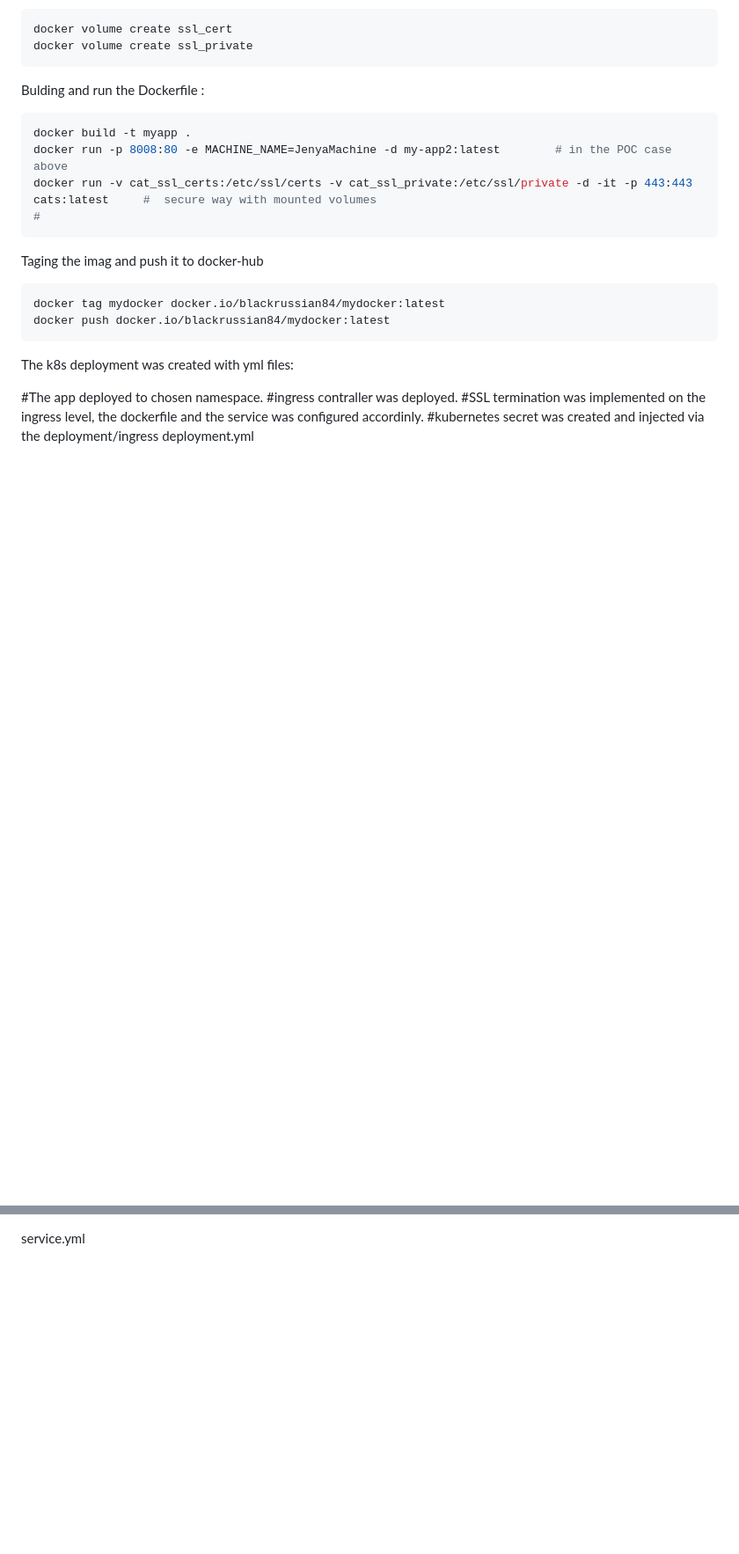
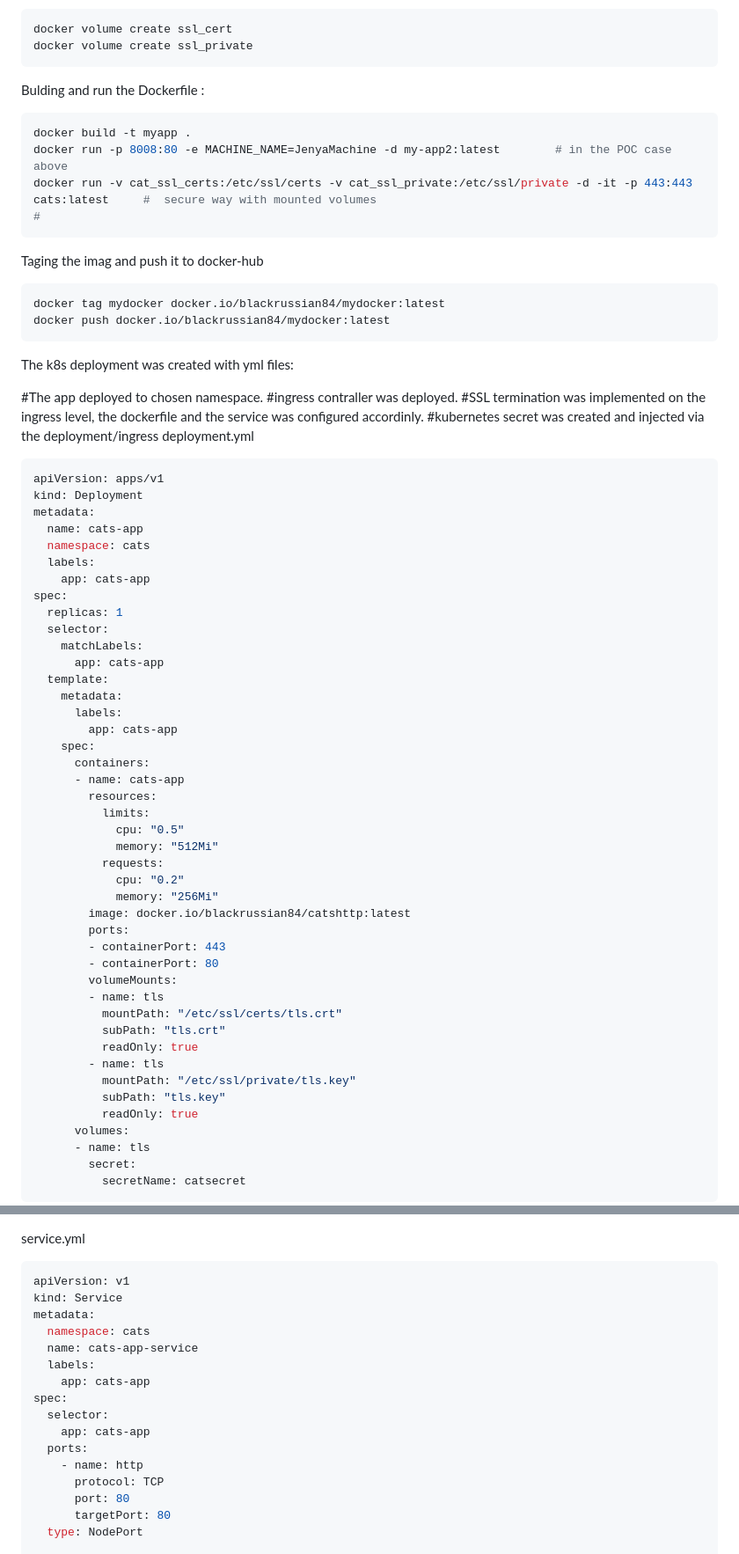
Before and after one commit to blackrussian84/Dcoya, a Markdown page: README.md, 2 parts joined by grey strips. Shown: that part at 88% size. Rendered like a GitHub page; blank space fills up the shorter version.

````diff
--- a/README.md
+++ b/README.md
@@ -111,4 +114,49 @@ The k8s deployment was created with yml files:
 #SSL termination was implemented on the ingress level, the dockerfile and the service was configured accordinly.
 #kubernetes secret was created and injected via the deployment/ingress
 deployment.yml
+```bash
+apiVersion: apps/v1
+kind: Deployment
+metadata:
+  name: cats-app
+  namespace: cats
+  labels:
+    app: cats-app
+spec:
+  replicas: 1
+  selector:
+    matchLabels:
+      app: cats-app
+  template:
+    metadata:
+      labels:
+        app: cats-app
+    spec:
+      containers:
+      - name: cats-app
+        resources:
+          limits:
+            cpu: "0.5"
+            memory: "512Mi"
+          requests:
+            cpu: "0.2"
+            memory: "256Mi"
+        image: docker.io/blackrussian84/catshttp:latest
+        ports:
+        - containerPort: 443
+        - containerPort: 80
+        volumeMounts:
+        - name: tls
+          mountPath: "/etc/ssl/certs/tls.crt"
+          subPath: "tls.crt"
+          readOnly: true
+        - name: tls
+          mountPath: "/etc/ssl/private/tls.key"
+          subPath: "tls.key"
+          readOnly: true
+      volumes:
+      - name: tls
+        secret:
+          secretName: catsecret
+```
 
@@ -116,3 +163,20 @@ deployment.yml
 
 service.yml
+```bash
+apiVersion: v1
+kind: Service
+metadata:
+  namespace: cats
+  name: cats-app-service
+  labels:
+    app: cats-app
+spec:
+  selector:
+    app: cats-app
+  ports:
+    - name: http
+      protocol: TCP
+      port: 80
+      targetPort: 80
+  type: NodePort
 
````
Also changed, not shown: other parts of README.md (+35 -6 lines).
